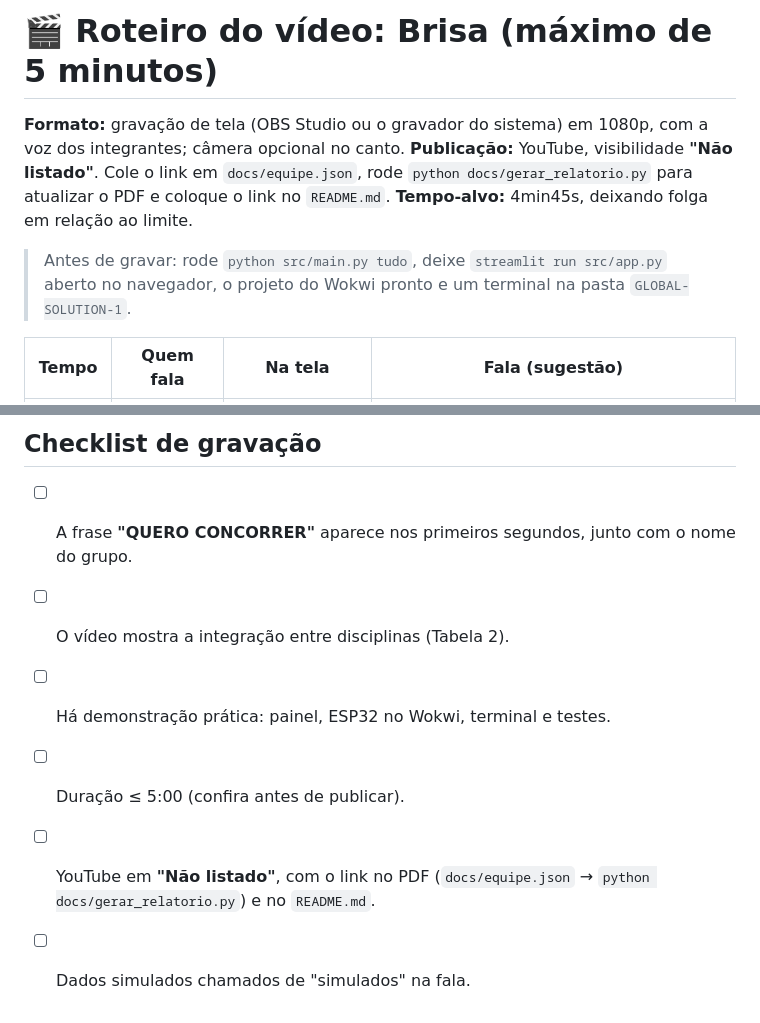
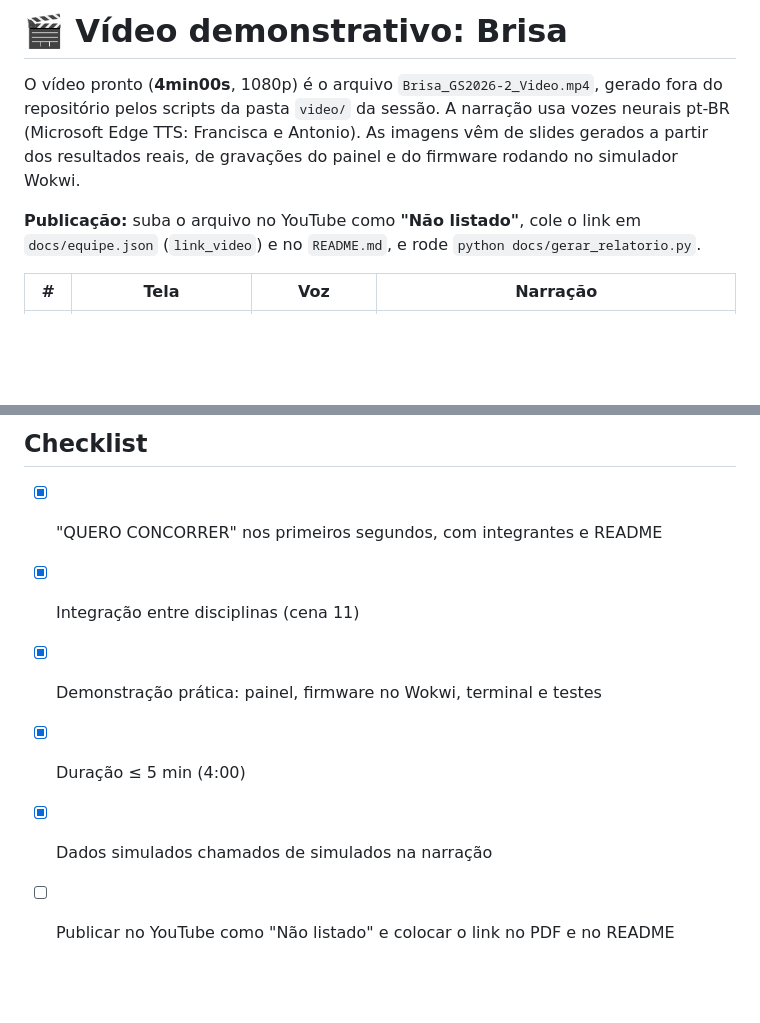
Before and after one commit to fabrizzioriccelli/brisa-heat-alert, a Markdown page: docs/roteiro_video.md, 2 parts joined by grey strips. Rendered like a GitHub page; blank space fills up the shorter version.

```diff
--- a/docs/roteiro_video.md
+++ b/docs/roteiro_video.md
@@ -1,10 +1,9 @@
-# 🎬 Roteiro do vídeo: Brisa (máximo de 5 minutos)
+# 🎬 Vídeo demonstrativo: Brisa
 
-**Formato:** gravação de tela (OBS Studio ou o gravador do sistema) em 1080p, com a voz dos integrantes; câmera opcional no canto.
-**Publicação:** YouTube, visibilidade **"Não listado"**. Cole o link em `docs/equipe.json`, rode `python docs/gerar_relatorio.py` para atualizar o PDF e coloque o link no `README.md`.
-**Tempo-alvo:** 4min45s, deixando folga em relação ao limite.
+O vídeo pronto (**4min00s**, 1080p) é o arquivo `Brisa_GS2026-2_Video.mp4`, gerado fora do repositório pelos scripts da pasta `video/` da sessão.
+A narração usa vozes neurais pt-BR (Microsoft Edge TTS: Francisca e Antonio). As imagens vêm de slides gerados a partir dos resultados reais, de gravações do painel e do firmware rodando no simulador Wokwi.
 
-> Antes de gravar: rode `python src/main.py tudo`, deixe `streamlit run src/app.py` aberto no navegador, o projeto do Wokwi pronto e um terminal na pasta `GLOBAL-SOLUTION-1`.
+**Publicação:** suba o arquivo no YouTube como **"Não listado"**, cole o link em `docs/equipe.json` (`link_video`) e no `README.md`, e rode `python docs/gerar_relatorio.py`.
 
-| Tempo | Quem fala | Na tela | Fala (sugestão) |
+| # | Tela | Voz | Narração |
 |---|---|---|---|
@@ -21,8 +22,8 @@
 
-## Checklist de gravação
-- [ ] A frase **"QUERO CONCORRER"** aparece nos primeiros segundos, junto com o nome do grupo.
-- [ ] O vídeo mostra a integração entre disciplinas (Tabela 2).
-- [ ] Há demonstração prática: painel, ESP32 no Wokwi, terminal e testes.
-- [ ] Duração ≤ 5:00 (confira antes de publicar).
-- [ ] YouTube em **"Não listado"**, com o link no PDF (`docs/equipe.json` → `python docs/gerar_relatorio.py`) e no `README.md`.
-- [ ] Dados simulados chamados de "simulados" na fala.
+## Checklist
+- [x] "QUERO CONCORRER" nos primeiros segundos, com integrantes e README
+- [x] Integração entre disciplinas (cena 11)
+- [x] Demonstração prática: painel, firmware no Wokwi, terminal e testes
+- [x] Duração ≤ 5 min (4:00)
+- [x] Dados simulados chamados de simulados na narração
+- [ ] Publicar no YouTube como "Não listado" e colocar o link no PDF e no README
```
Also changed, not shown: other parts of docs/roteiro_video.md (+12 -10 lines), README.md (+2 -5 lines), docs/img/wokwi_cautela_extrema.png (added), docs/img/wokwi_perigo.png (added), 12 other files.
